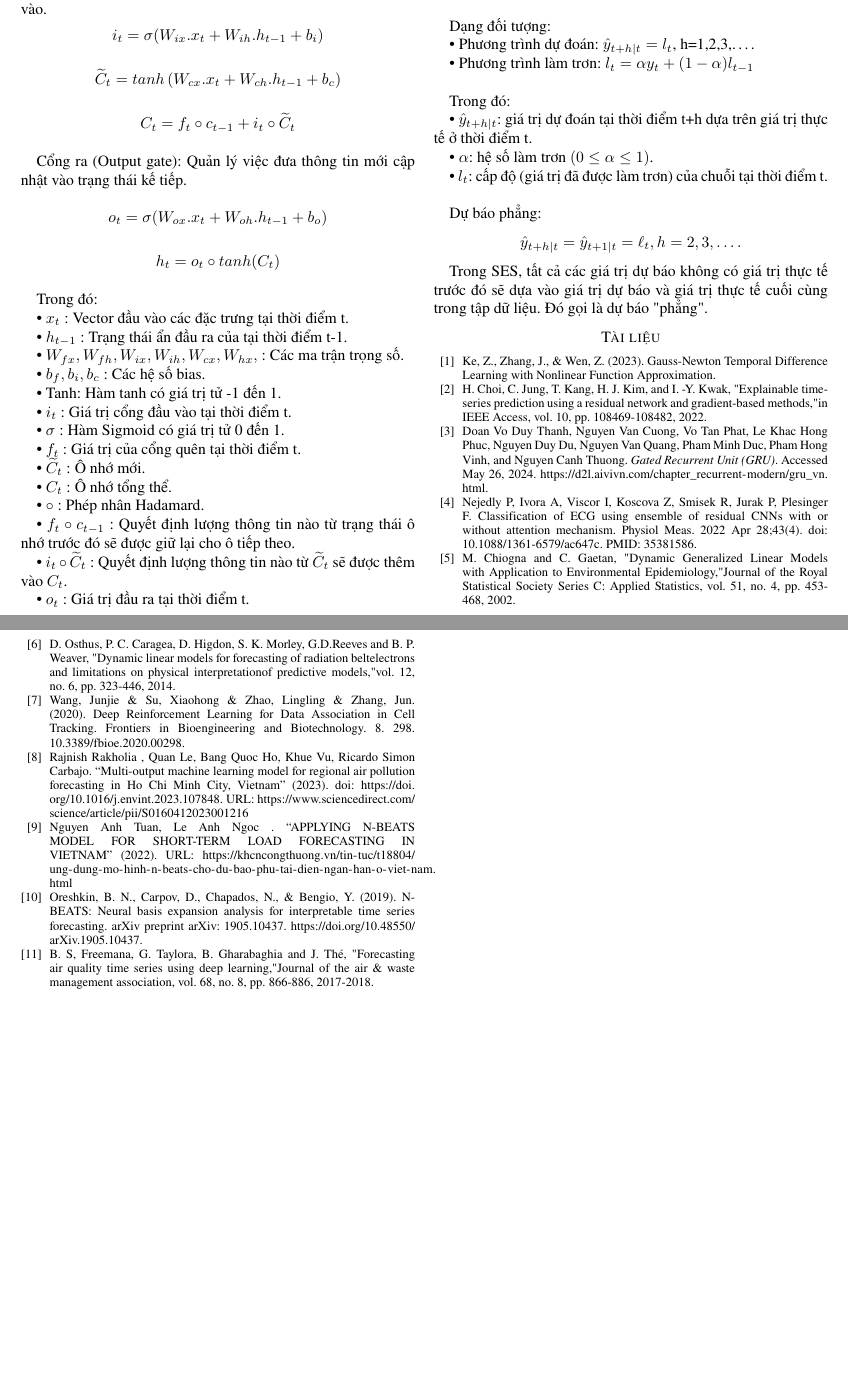
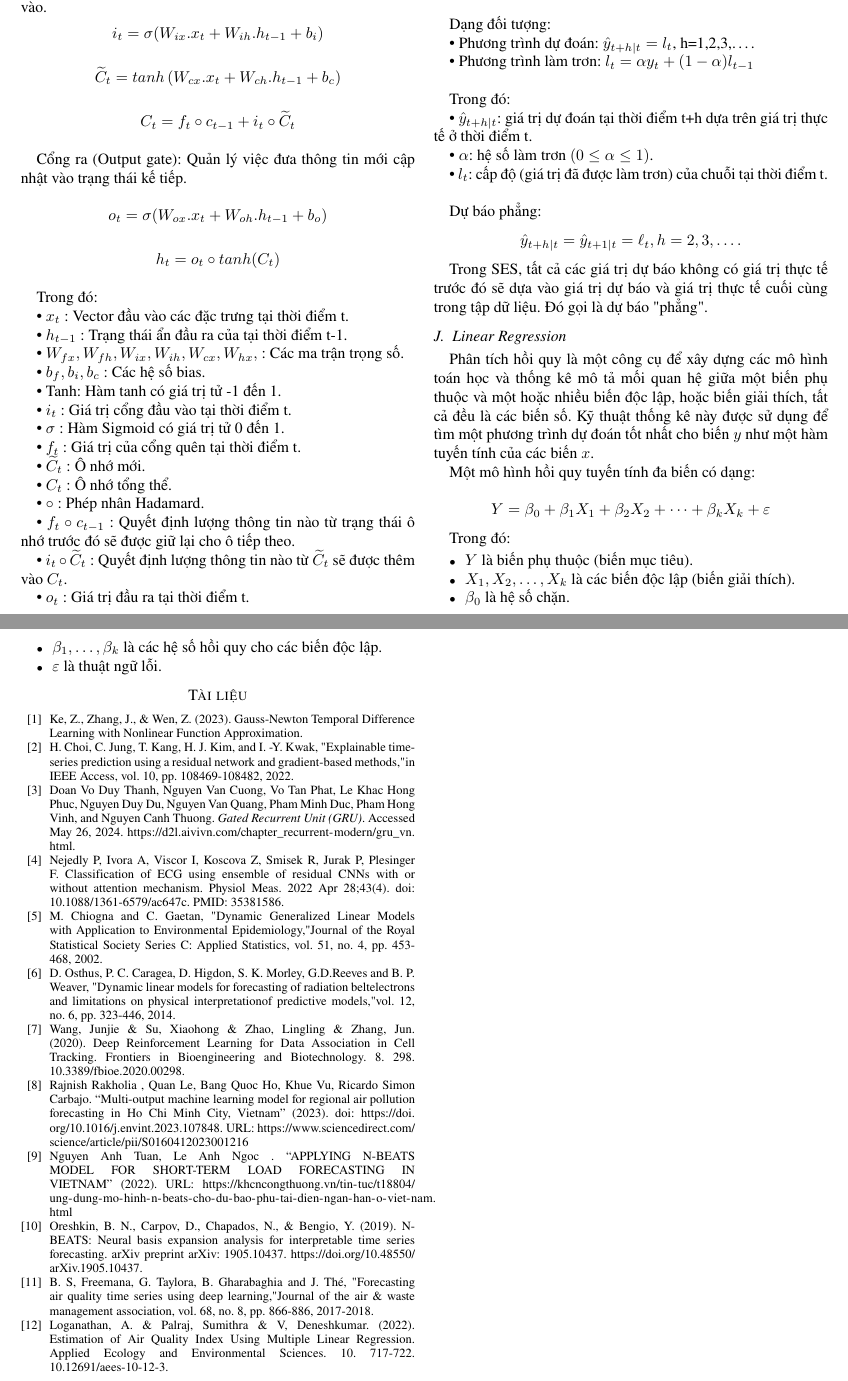
Before and after one commit to ThiThanhCong/AQI-Prediction-for-Vietnamese-Provinces-DL-and-ML, a LaTeX paper (Latex/conference_101719.tex): two parts of pages 8 and 9 of 9, joined at a grey line, cut so that both start at the same text, the shorter picture padded with empty space. Compiled offline with pdfLaTeX; a missing font is replaced by an installed copy or a similar font; a LaTeX package or settings file that is missing is left out.

Commit message:
done adding week6

```diff
--- a/Latex/conference_101719.tex
+++ b/Latex/conference_101719.tex
@@ -718,7 +720,21 @@ Dự báo phẳng:
 \[\hat{y}_{t+h|t} = \hat{y}_{t+1|t}=\ell_t, h=2,3,\dots.\]
 
 Trong SES, tất cả các giá trị dự báo không có giá trị thực tế trước đó sẽ dựa vào giá trị dự báo và giá trị thực tế cuối cùng trong tập dữ liệu. Đó gọi là dự báo "phẳng".
+\subsection{Linear Regression}
+Phân tích hồi quy là một công cụ để xây dựng các mô hình toán học và thống kê mô tả mối quan hệ giữa một biến phụ thuộc và một hoặc nhiều biến độc lập, hoặc biến giải thích, tất cả đều là các biến số. Kỹ thuật thống kê này được sử dụng để tìm một phương trình dự đoán tốt nhất cho biến \( y \) như một hàm tuyến tính của các biến \( x \).
 
+Một mô hình hồi quy tuyến tính đa biến có dạng:
+
+\[ Y = \beta_0 + \beta_1X_1 + \beta_2X_2 + \cdots + \beta_kX_k + \varepsilon \]
+
+Trong đó:
+\begin{itemize}
+    \item \( Y \) là biến phụ thuộc (biến mục tiêu).
+    \item \( X_1, X_2, \ldots, X_k \) là các biến độc lập (biến giải thích).
+    \item \( \beta_0 \) là hệ số chặn.
+    \item \( \beta_1, \ldots, \beta_k \) là các hệ số hồi quy cho các biến độc lập.
+    \item \( \varepsilon \) là thuật ngữ lỗi.
+\end{itemize}
 \begin{thebibliography}{00}
     \bibitem{b1} Ke, Z., Zhang, J., \& Wen, Z. (2023). Gauss-Newton Temporal Difference Learning with Nonlinear Function Approximation.
     \bibitem{b2} H. Choi, C. Jung, T. Kang, H. J. Kim, and I. -Y. Kwak, "Explainable time-series prediction using a residual network and gradient-based methods," in IEEE Access, vol. 10, pp. 108469-108482, 2022.
@@ -731,7 +747,7 @@ Trong SES, tất cả các giá trị dự báo không có giá trị thực t
     \bibitem{b9} Nguyen Anh Tuan, Le Anh Ngoc . “APPLYING N-BEATS MODEL FOR SHORT-TERM LOAD FORECASTING IN VIETNAM” (2022). URL: \url{https://khcncongthuong.vn/tin-tuc/t18804/ung-dung-mo-hinh-n-beats-cho-du-bao-phu-tai-dien-ngan-han-o-viet-nam.html}
     \bibitem{b10} Oreshkin, B. N., Carpov, D., Chapados, N., \& Bengio, Y. (2019). N-BEATS: Neural basis expansion analysis for interpretable time series forecasting. arXiv preprint arXiv: 1905.10437. \url{https://doi.org/10.48550/arXiv.1905.10437}.
     \bibitem{b11} B. S, Freemana, G. Taylora, B. Gharabaghia and J. Thé, "Forecasting air quality time series using deep learning," Journal of the air \& waste management association, vol. 68, no. 8, pp. 866-886, 2017-2018.
-
+    \bibitem{b12} Loganathan, A. \& Palraj, Sumithra \& V, Deneshkumar. (2022). Estimation of Air Quality Index Using Multiple Linear Regression. Applied Ecology and Environmental Sciences. 10. 717-722. 10.12691/aees-10-12-3.
 \end{thebibliography}
 
 \end{document}
```
Also changed, not shown: Latex/conference_101719.tex (2 more changed lines), 9 other files.
